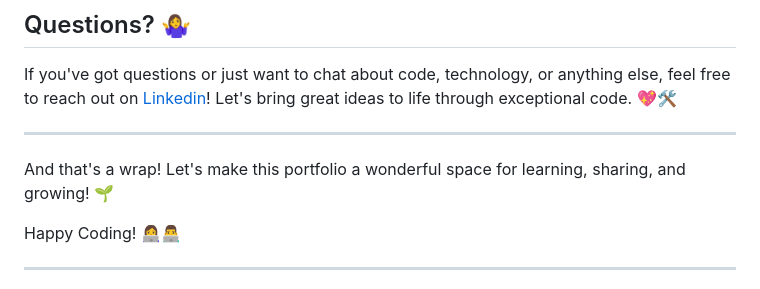
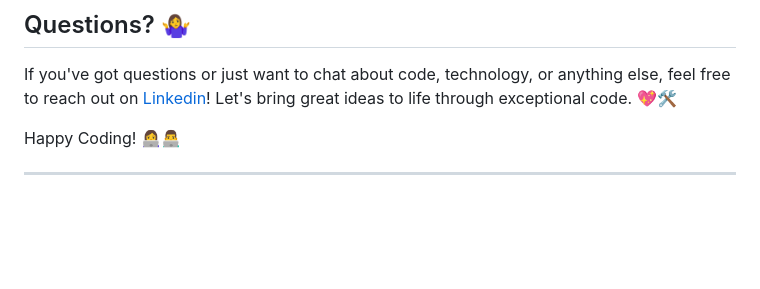
Before and after one commit to sidmocodes/sidmocodes.github.io, a Markdown page: CONTRIBUTE.md, the part around the change. GitHub-like rendering; blank space fills up the shorter version.

```diff
--- a/CONTRIBUTE.md
+++ b/CONTRIBUTE.md
@@ -6,10 +6,6 @@ Yes, you read that right! This project is open to all. If you've got ideas for i
 ## Questions? 🤷‍♀️
 
 If you've got questions or just want to chat about code, technology, or anything else, feel free to reach out on [Linkedin](https://www.linkedin.com/in/ssmohanty)! Let's bring great ideas to life through exceptional code. 💖🛠️
-
----
-
-And that's a wrap! Let's make this portfolio a wonderful space for learning, sharing, and growing! 🌱
 
 Happy Coding! 👩‍💻👨‍💻
 
```
